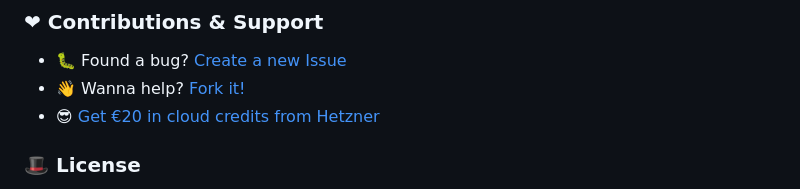
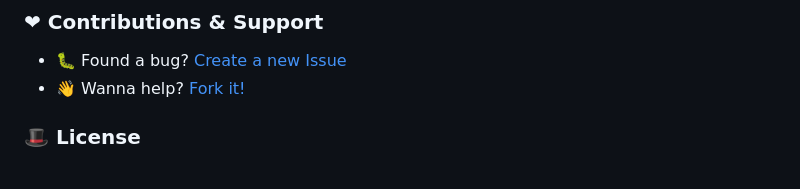
Before and after one commit to openpeeps/vancode, a Markdown page: README.md, the part around the change. GitHub-like rendering.

```diff
--- a/README.md
+++ b/README.md
@@ -139,7 +139,6 @@ Notes:
 ### ❤ Contributions & Support
 - 🐛 Found a bug? [Create a new Issue](https://github.com/openpeeps/vancode/issues)
 - 👋 Wanna help? [Fork it!](https://github.com/openpeeps/vancode/fork)
-- 😎 [Get €20 in cloud credits from Hetzner](https://hetzner.cloud/?ref=Hm0mYGM9NxZ4)
 
 ### 🎩 License
 LGPLv3 license. [Made by Humans from OpenPeeps](https://github.com/openpeeps).<br>
```
